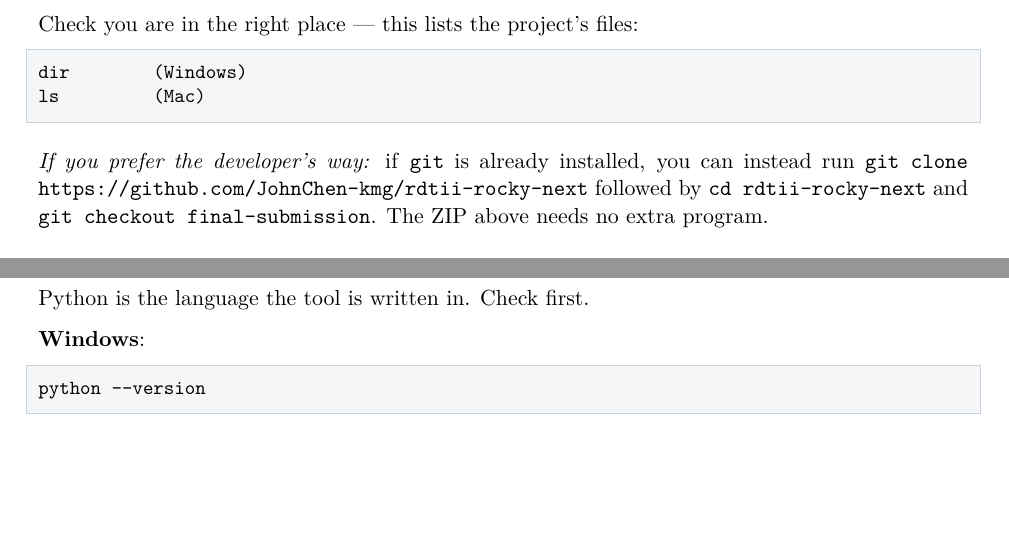
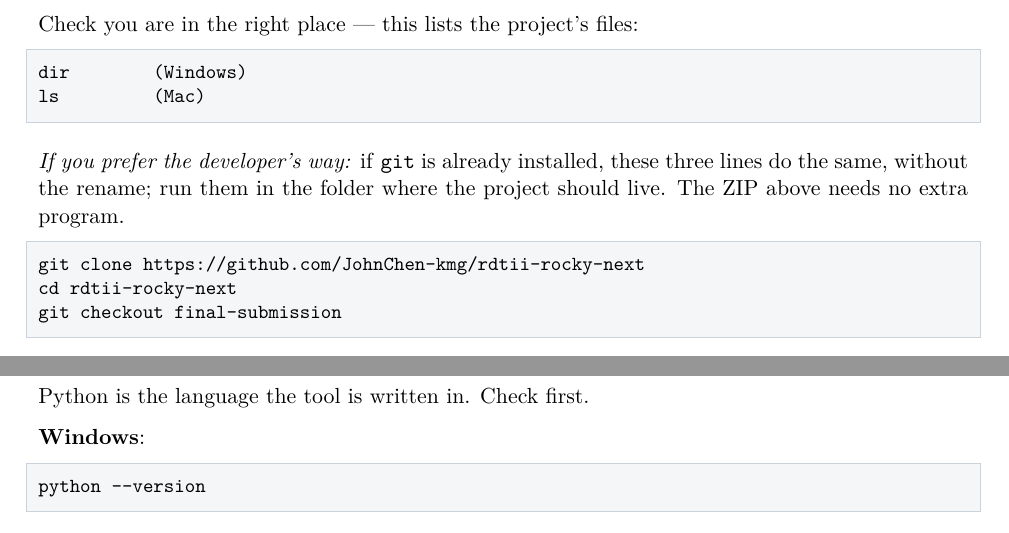
Before and after one commit to JohnChen-kmg/rdtii-rocky-next, a LaTeX document (docs/setup_guide/SETUP_GUIDE.tex): two parts of pages 2 and 3 of 15, joined at a grey line, cut so that both start at the same text, the shorter picture padded with empty space. Compiled offline with pdfLaTeX.

Commit message:
docs: the git way of getting the project is a command box in both setup documents
John, 6 October: "make this code block as well". The git clone, cd and
git checkout lines of Section 1 were a sentence in running text; they are now
a three-line box like every other command, with one line saying to run them
in the folder where the project should live.

Co-Authored-By: Claude Fable 5.1 <noreply@anthropic.com>

```diff
--- a/docs/setup_guide/SETUP_GUIDE.tex
+++ b/docs/setup_guide/SETUP_GUIDE.tex
@@ -134,10 +134,15 @@ dir        (Windows)
 ls         (Mac)
 \end{lstlisting}
 
-\emph{If you prefer the developer's way:} if \texttt{git} is already installed, you can
-instead run \texttt{git clone https://github.com/JohnChen-kmg/rdtii-rocky-next} followed
-by \texttt{cd rdtii-rocky-next} and \texttt{git checkout final-submission}. The ZIP above
-needs no extra program.
+\emph{If you prefer the developer's way:} if \texttt{git} is already installed, these three
+lines do the same, without the rename; run them in the folder where the project should
+live. The ZIP above needs no extra program.
+
+\begin{lstlisting}
+git clone https://github.com/JohnChen-kmg/rdtii-rocky-next
+cd rdtii-rocky-next
+git checkout final-submission
+\end{lstlisting}
 
 \section{Python: check, then install if missing}
 
```
Also changed, not shown: docs/setup_guide/SETUP_NOTE_SHORT.tex (+8 -3 lines), docs/setup_guide/SETUP_GUIDE.pdf, docs/setup_guide/SETUP_NOTE_SHORT.pdf.
